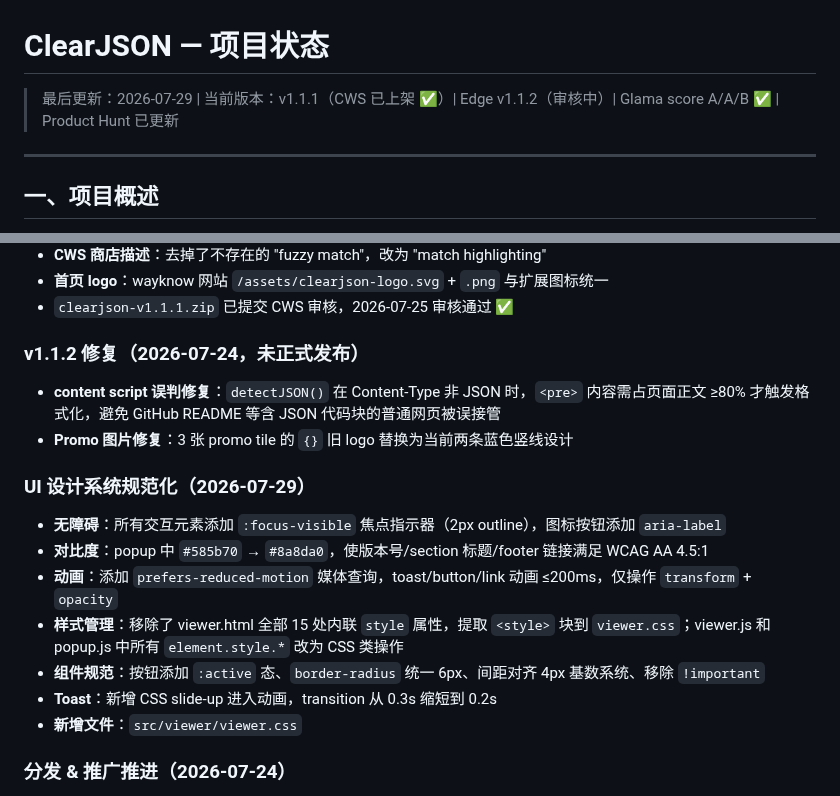
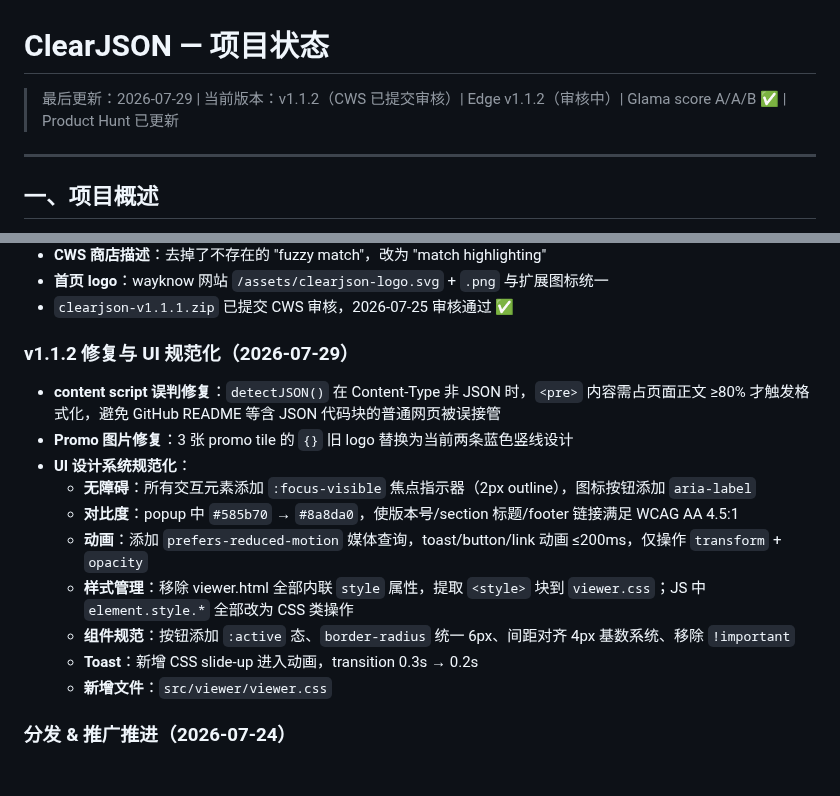
Before and after one commit to wayknow/clearjson, a Markdown page: STATUS.md, 2 parts joined by grey strips. Drawn GitHub-style; blank space fills up the shorter version.

Commit message:
docs: update STATUS.md — v1.1.2 released with UI design system compliance
Co-Authored-By: Claude <noreply@anthropic.com>

```diff
--- a/STATUS.md
+++ b/STATUS.md
@@ -1,6 +1,6 @@
 # ClearJSON — 项目状态
 
-> 最后更新：2026-07-29 | 当前版本：v1.1.1（CWS 已上架 ✅）| Edge v1.1.2（审核中）| Glama score A/A/B ✅ | Product Hunt 已更新
+> 最后更新：2026-07-29 | 当前版本：v1.1.2（CWS 已提交审核）| Edge v1.1.2（审核中）| Glama score A/A/B ✅ | Product Hunt 已更新
 
 ---
 
@@ -246,18 +246,17 @@
 - **首页 logo**：wayknow 网站 `/assets/clearjson-logo.svg` + `.png` 与扩展图标统一
 - `clearjson-v1.1.1.zip` 已提交 CWS 审核，2026-07-25 审核通过 ✅
 
-### v1.1.2 修复（2026-07-24，未正式发布）
+### v1.1.2 修复与 UI 规范化（2026-07-29）
 - **content script 误判修复**：`detectJSON()` 在 Content-Type 非 JSON 时，`<pre>` 内容需占页面正文 ≥80% 才触发格式化，避免 GitHub README 等含 JSON 代码块的普通网页被误接管
 - **Promo 图片修复**：3 张 promo tile 的 `{}` 旧 logo 替换为当前两条蓝色竖线设计
-
-### UI 设计系统规范化（2026-07-29）
-- **无障碍**：所有交互元素添加 `:focus-visible` 焦点指示器（2px outline），图标按钮添加 `aria-label`
-- **对比度**：popup 中 `#585b70` → `#8a8da0`，使版本号/section 标题/footer 链接满足 WCAG AA 4.5:1
-- **动画**：添加 `prefers-reduced-motion` 媒体查询，toast/button/link 动画 ≤200ms，仅操作 `transform` + `opacity`
-- **样式管理**：移除了 viewer.html 全部 15 处内联 `style` 属性，提取 `<style>` 块到 `viewer.css`；viewer.js 和 popup.js 中所有 `element.style.*` 改为 CSS 类操作
-- **组件规范**：按钮添加 `:active` 态、`border-radius` 统一 6px、间距对齐 4px 基数系统、移除 `!important`
-- **Toast**：新增 CSS slide-up 进入动画，transition 从 0.3s 缩短到 0.2s
-- **新增文件**：`src/viewer/viewer.css`
+- **UI 设计系统规范化**：
+  - **无障碍**：所有交互元素添加 `:focus-visible` 焦点指示器（2px outline），图标按钮添加 `aria-label`
+  - **对比度**：popup 中 `#585b70` → `#8a8da0`，使版本号/section 标题/footer 链接满足 WCAG AA 4.5:1
+  - **动画**：添加 `prefers-reduced-motion` 媒体查询，toast/button/link 动画 ≤200ms，仅操作 `transform` + `opacity`
+  - **样式管理**：移除 viewer.html 全部内联 `style` 属性，提取 `<style>` 块到 `viewer.css`；JS 中 `element.style.*` 全部改为 CSS 类操作
+  - **组件规范**：按钮添加 `:active` 态、`border-radius` 统一 6px、间距对齐 4px 基数系统、移除 `!important`
+  - **Toast**：新增 CSS slide-up 进入动画，transition 0.3s → 0.2s
+  - **新增文件**：`src/viewer/viewer.css`
 
 ### 分发 & 推广推进（2026-07-24）
 - **GitHub repo 公开**：设 public，开源 MIT，方便 MCP 目录收录和社区协作
```
